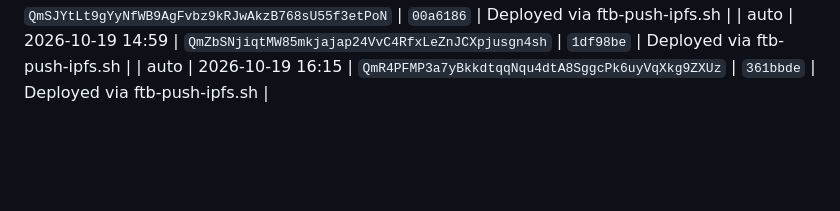
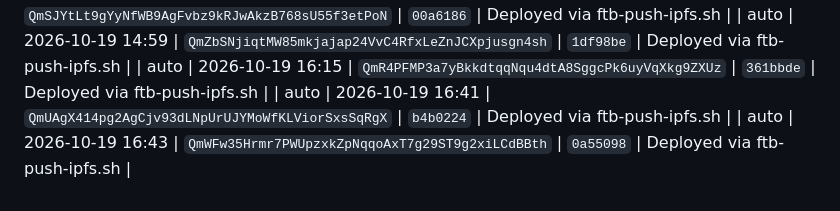
Before and after one commit to freethebird/ftb, a Markdown page: ops/ipfs/DEPLOYS.md, the part around the change. Drawn GitHub-style; blank space fills up the shorter version.

Commit message:
deploy: ipfs (em dash sweep, b4b0224)

```diff
--- a/ops/ipfs/DEPLOYS.md
+++ b/ops/ipfs/DEPLOYS.md
@@ -82,3 +82,5 @@ republishes IPNS, and appends a row to this log.
 | auto | 2026-10-19 13:57 | `QmSJYtLt9gYyNfWB9AgFvbz9kRJwAkzB768sU55f3etPoN` | `00a6186` | Deployed via ftb-push-ipfs.sh |
 | auto | 2026-10-19 14:59 | `QmZbSNjiqtMW85mkjajap24VvC4RfxLeZnJCXpjusgn4sh` | `1df98be` | Deployed via ftb-push-ipfs.sh |
 | auto | 2026-10-19 16:15 | `QmR4PFMP3a7yBkkdtqqNqu4dtA8SggcPk6uyVqXkg9ZXUz` | `361bbde` | Deployed via ftb-push-ipfs.sh |
+| auto | 2026-10-19 16:41 | `QmUAgX414pg2AgCjv93dLNpUrUJYMoWfKLViorSxsSqRgX` | `b4b0224` | Deployed via ftb-push-ipfs.sh |
+| auto | 2026-10-19 16:43 | `QmWFw35Hrmr7PWUpzxkZpNqqoAxT7g29ST9g2xiLCdBBth` | `0a55098` | Deployed via ftb-push-ipfs.sh |
```
